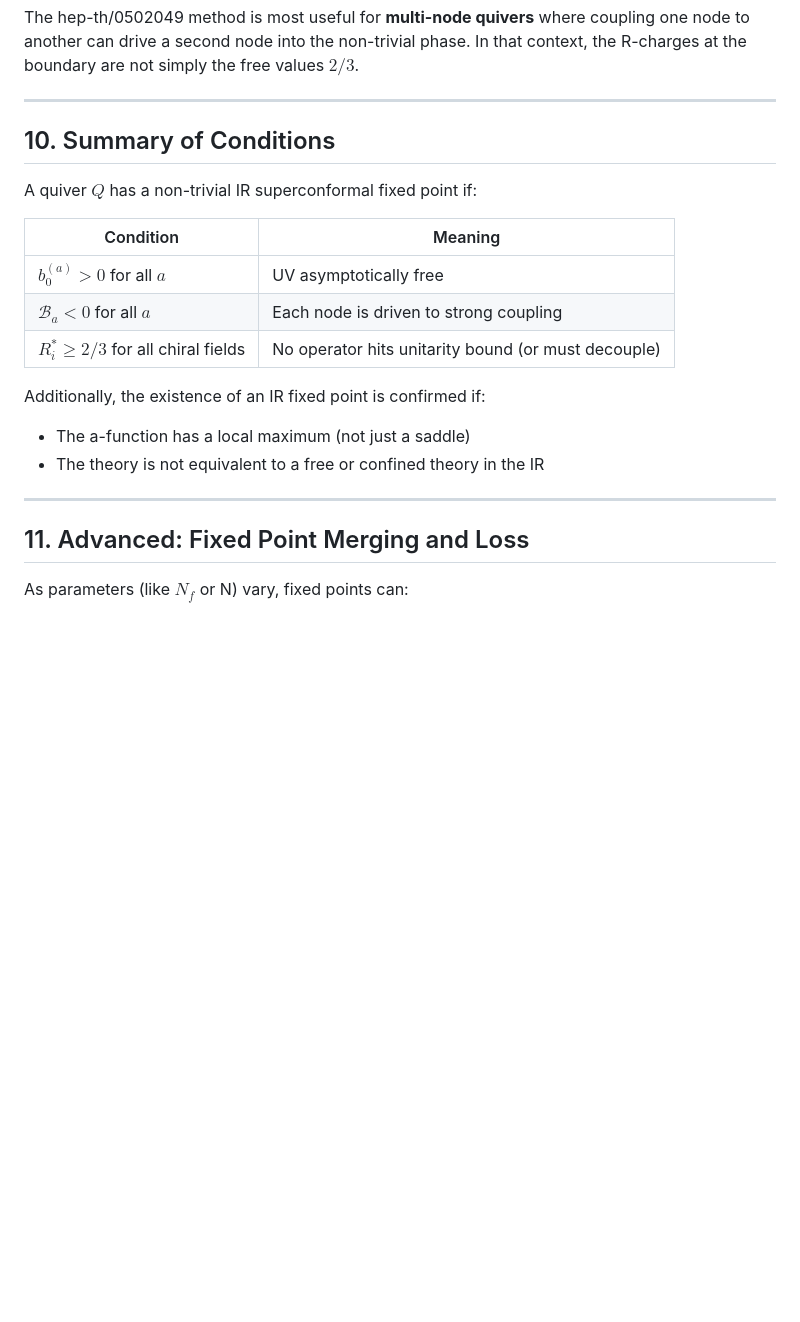
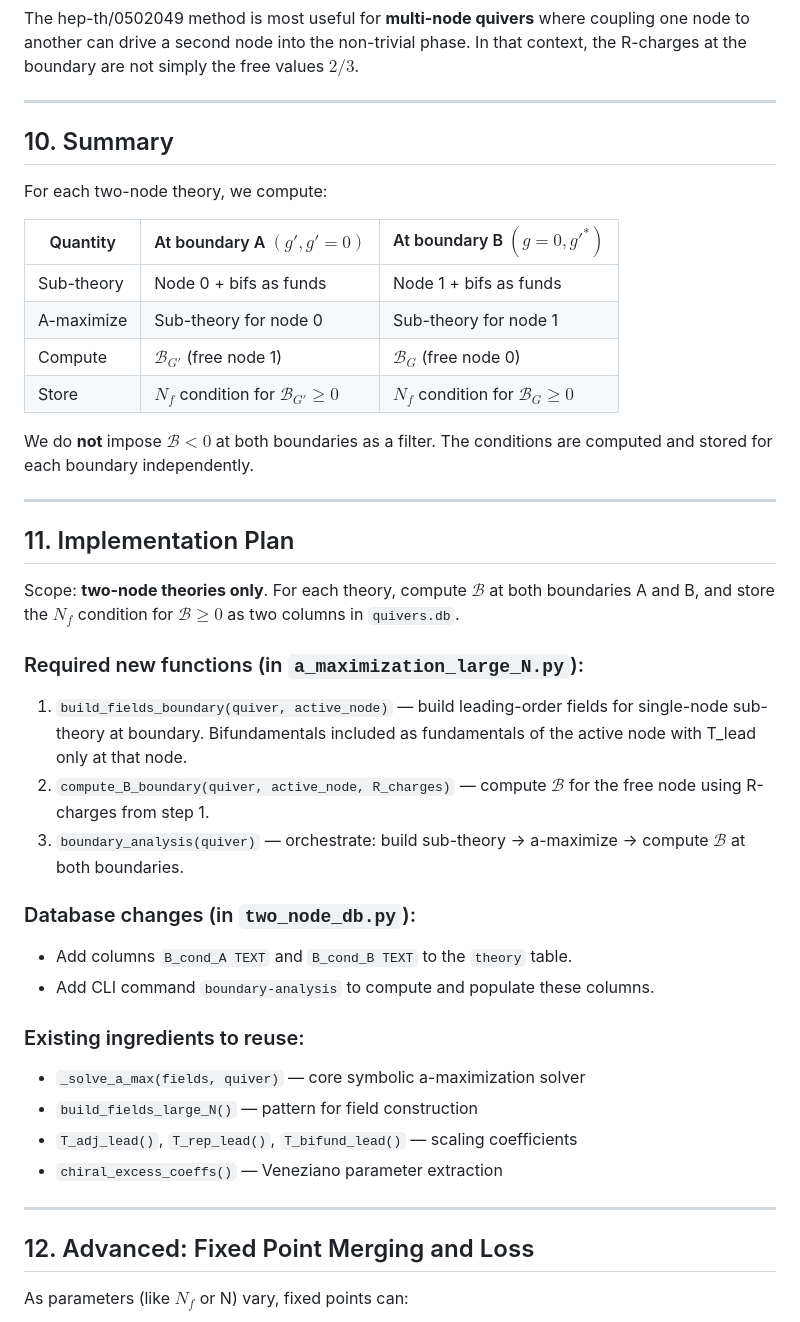
Before and after one commit to cms1308/quiver, a Markdown page: module4_ir_fixed_points.md, the part around one of its changes. Rendered like a GitHub page; blank space fills up the shorter version.

```diff
--- a/module4_ir_fixed_points.md
+++ b/module4_ir_fixed_points.md
@@ -195,23 +193,46 @@ The hep-th/0502049 method is most useful for **multi-node quivers** where coupli
 
 ---
 
-## 10. Summary of Conditions
+## 10. Summary
 
-A quiver $Q$ has a non-trivial IR superconformal fixed point if:
+For each two-node theory, we compute:
 
-| Condition | Meaning |
-|-----------|---------|
-| $b_0^{(a)} > 0$ for all $a$ | UV asymptotically free |
-| $\mathcal{B}_a < 0$ for all $a$ | Each node is driven to strong coupling |
-| $R_i^* \geq 2/3$ for all chiral fields | No operator hits unitarity bound (or must decouple) |
+| Quantity | At boundary A $(g', g'=0)$ | At boundary B $(g=0, g'^*)$ |
+|----------|---------------------------|------------------------------|
+| Sub-theory | Node 0 + bifs as funds | Node 1 + bifs as funds |
+| A-maximize | Sub-theory for node 0 | Sub-theory for node 1 |
+| Compute | $\mathcal{B}_{G'}$ (free node 1) | $\mathcal{B}_G$ (free node 0) |
+| Store | $N_f$ condition for $\mathcal{B}_{G'} \geq 0$ | $N_f$ condition for $\mathcal{B}_G \geq 0$ |
 
-Additionally, the existence of an IR fixed point is confirmed if:
-- The a-function has a local maximum (not just a saddle)
-- The theory is not equivalent to a free or confined theory in the IR
+We do **not** impose $\mathcal{B} < 0$ at both boundaries as a filter. The conditions are computed and stored for each boundary independently.
 
 ---
 
-## 11. Advanced: Fixed Point Merging and Loss
+## 11. Implementation Plan
+
+Scope: **two-node theories only**. For each theory, compute $\mathcal{B}$ at both boundaries A and B, and store the $N_f$ condition for $\mathcal{B} \geq 0$ as two columns in `quivers.db`.
+
+### Required new functions (in `a_maximization_large_N.py`):
+
+1. `build_fields_boundary(quiver, active_node)` — build leading-order fields for single-node sub-theory at boundary. Bifundamentals included as fundamentals of the active node with T_lead only at that node.
+2. `compute_B_boundary(quiver, active_node, R_charges)` — compute $\mathcal{B}$ for the free node using R-charges from step 1.
+3. `boundary_analysis(quiver)` — orchestrate: build sub-theory → a-maximize → compute $\mathcal{B}$ at both boundaries.
+
+### Database changes (in `two_node_db.py`):
+
+- Add columns `B_cond_A TEXT` and `B_cond_B TEXT` to the `theory` table.
+- Add CLI command `boundary-analysis` to compute and populate these columns.
+
+### Existing ingredients to reuse:
+
+- `_solve_a_max(fields, quiver)` — core symbolic a-maximization solver
+- `build_fields_large_N()` — pattern for field construction
+- `T_adj_lead()`, `T_rep_lead()`, `T_bifund_lead()` — scaling coefficients
+- `chiral_excess_coeffs()` — Veneziano parameter extraction
+
+---
+
+## 12. Advanced: Fixed Point Merging and Loss
 
 As parameters (like $N_f$ or N) vary, fixed points can:
 - **Merge**: two fixed points collide and annihilate → loss of conformal window
```
Also changed, not shown: other parts of module4_ir_fixed_points.md (+37 -39 lines).
